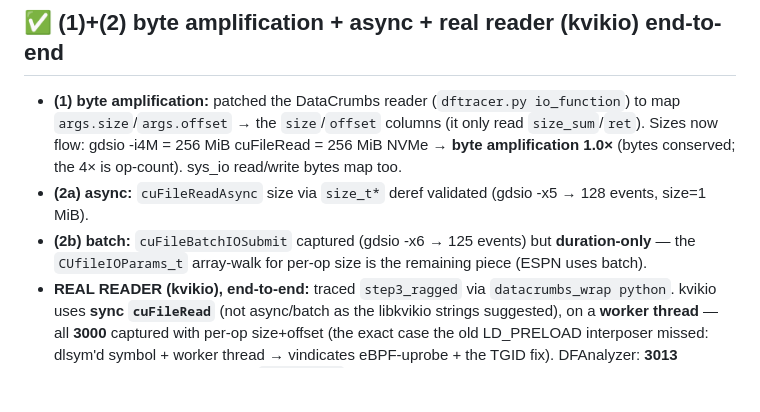
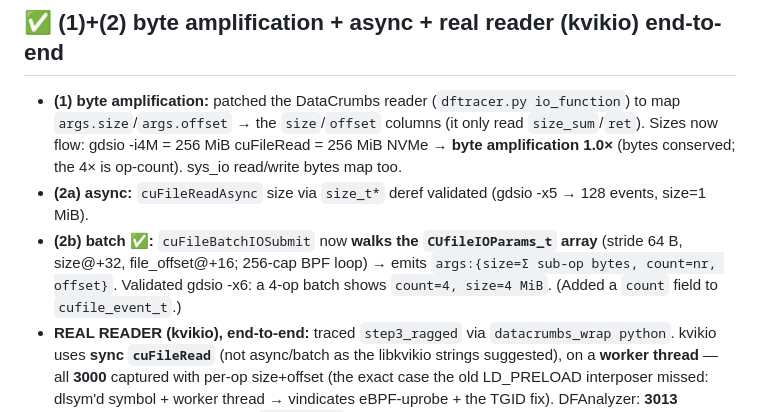
Before and after one commit to izzet/gdsight, a Markdown page: DATACRUMBS-GDS-BUILD-LOG.md, the part around the change. Rendered like a GitHub page; blank space fills up the shorter version.

Commit message:
DataCrumbs cuFile: batch CUfileIOParams_t arg-walk (per-op size+count for cuFileBatchIOSubmit)

```diff
--- a/DATACRUMBS-GDS-BUILD-LOG.md
+++ b/DATACRUMBS-GDS-BUILD-LOG.md
@@ -49,8 +49,10 @@ Driving it surfaced + fixed **3 pandas≥2.2 bugs** in the `feat/datacrumbs` bra
   flow: gdsio -i4M = 256 MiB cuFileRead = 256 MiB NVMe → **byte amplification 1.0×** (bytes conserved;
   the 4× is op-count). sys_io read/write bytes map too.
 - **(2a) async:** `cuFileReadAsync` size via `size_t*` deref validated (gdsio -x5 → 128 events, size=1 MiB).
-- **(2b) batch:** `cuFileBatchIOSubmit` captured (gdsio -x6 → 125 events) but **duration-only** — the
-  `CUfileIOParams_t` array-walk for per-op size is the remaining piece (ESPN uses batch).
+- **(2b) batch ✅:** `cuFileBatchIOSubmit` now **walks the `CUfileIOParams_t` array** (stride 64 B,
+  size@+32, file_offset@+16; 256-cap BPF loop) → emits `args:{size=Σ sub-op bytes, count=nr, offset}`.
+  Validated gdsio -x6: a 4-op batch shows `count=4, size=4 MiB`. (Added a `count` field to
+  `cufile_event_t`.)
 - **REAL READER (kvikio), end-to-end:** traced `step3_ragged` via `datacrumbs_wrap python`. kvikio uses
   **sync `cuFileRead`** (not async/batch as the libkvikio strings suggested), on a **worker thread** —
   all **3000** captured with per-op size+offset (the exact case the old LD_PRELOAD interposer missed:
```
